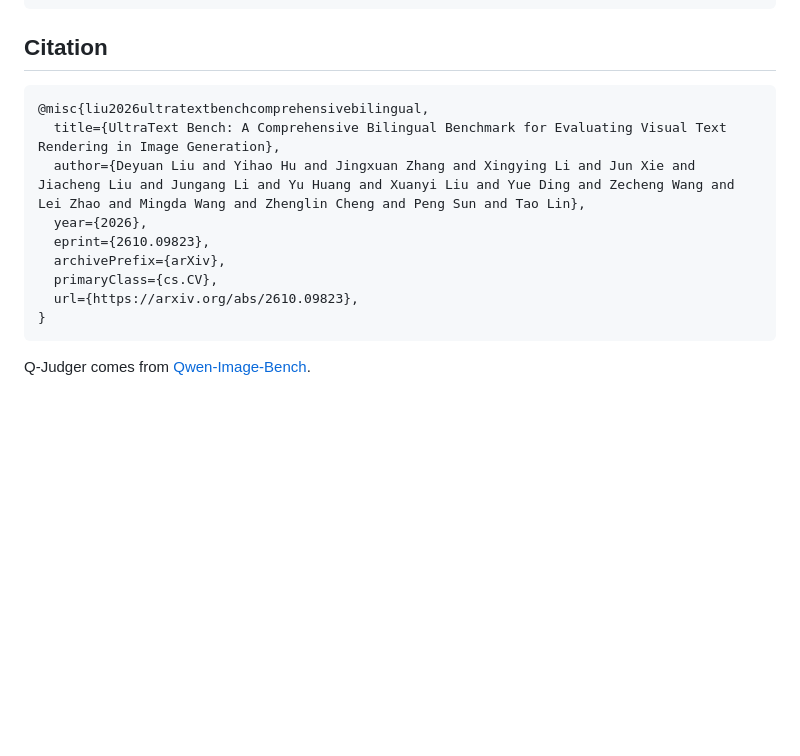
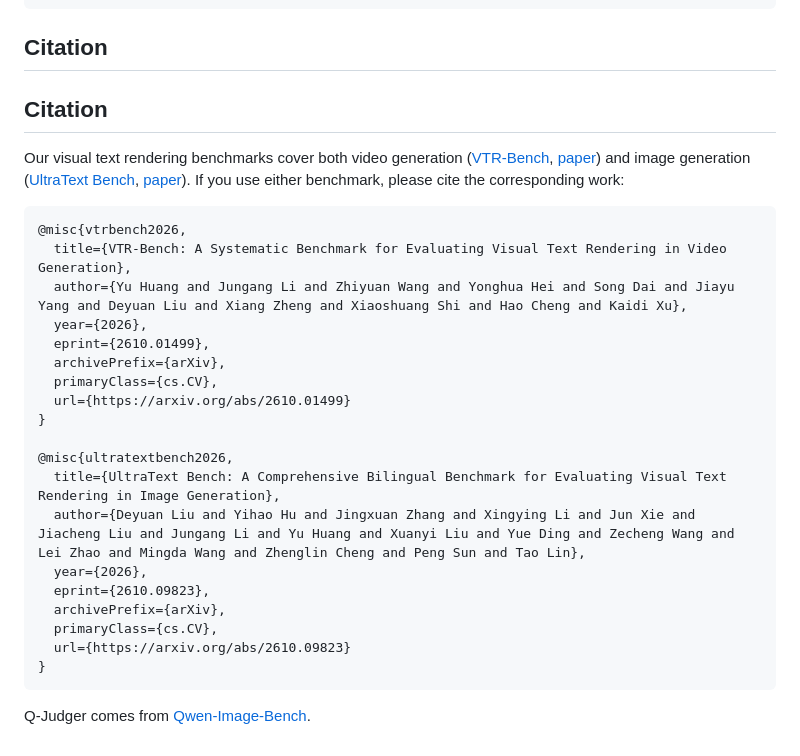
Before and after one commit to LINs-lab/UltraText_Bench, a Markdown page: README.md, the part around the change. Drawn GitHub-style; blank space fills up the shorter version.

````diff
--- a/README.md
+++ b/README.md
@@ -324,15 +324,29 @@ build/                        Dataset audit snapshots, not model evaluation resu
 
 ## Citation
 
+## Citation
+
+Our visual text rendering benchmarks cover both video generation ([VTR-Bench](https://github.com/hardenyu21/VTR-Bench), [paper](https://arxiv.org/abs/2610.01499)) and image generation ([UltraText Bench](https://github.com/LINs-lab/UltraText_Bench), [paper](https://arxiv.org/abs/2610.09823)). If you use either benchmark, please cite the corresponding work:
+
 ```bibtex
-@misc{liu2026ultratextbenchcomprehensivebilingual,
+@misc{vtrbench2026,
+  title={VTR-Bench: A Systematic Benchmark for Evaluating Visual Text Rendering in Video Generation},
+  author={Yu Huang and Jungang Li and Zhiyuan Wang and Yonghua Hei and Song Dai and Jiayu Yang and Deyuan Liu and Xiang Zheng and Xiaoshuang Shi and Hao Cheng and Kaidi Xu},
+  year={2026},
+  eprint={2610.01499},
+  archivePrefix={arXiv},
+  primaryClass={cs.CV},
+  url={https://arxiv.org/abs/2610.01499}
+}
+
+@misc{ultratextbench2026,
   title={UltraText Bench: A Comprehensive Bilingual Benchmark for Evaluating Visual Text Rendering in Image Generation},
   author={Deyuan Liu and Yihao Hu and Jingxuan Zhang and Xingying Li and Jun Xie and Jiacheng Liu and Jungang Li and Yu Huang and Xuanyi Liu and Yue Ding and Zecheng Wang and Lei Zhao and Mingda Wang and Zhenglin Cheng and Peng Sun and Tao Lin},
   year={2026},
   eprint={2610.09823},
   archivePrefix={arXiv},
   primaryClass={cs.CV},
-  url={https://arxiv.org/abs/2610.09823},
+  url={https://arxiv.org/abs/2610.09823}
 }
 ```
 
````
